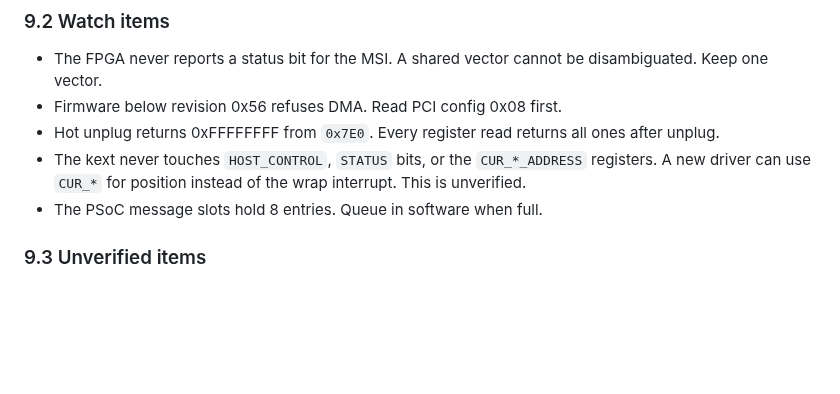
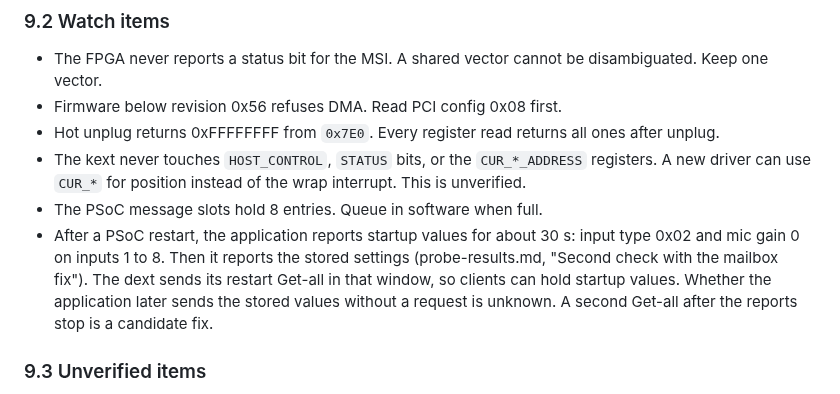
Before and after one commit to maxjustus/perigee, a Markdown page: NOTES-vendor-driver.md, the part around the change. Drawn GitHub-style; blank space fills up the shorter version.

Commit message:
docs: note the restart startup values and the first scan failure

```diff
--- a/NOTES-vendor-driver.md
+++ b/NOTES-vendor-driver.md
@@ -1804,6 +1804,13 @@ Sample rate changes need command 0x29.
   `CUR_*_ADDRESS` registers. A new driver can use `CUR_*` for position
   instead of the wrap interrupt. This is unverified.
 - The PSoC message slots hold 8 entries. Queue in software when full.
+- After a PSoC restart, the application reports startup values for about
+  30 s: input type 0x02 and mic gain 0 on inputs 1 to 8. Then it reports
+  the stored settings (probe-results.md, "Second check with the mailbox
+  fix"). The dext sends its restart Get-all in that window, so clients can
+  hold startup values. Whether the application later sends the stored
+  values without a request is unknown. A second Get-all after the reports
+  stop is a candidate fix.
 
 ### 9.3 Unverified items
 
```
Also changed, not shown: docs/firmware/bootloader-options.md (+4 -0 lines).
